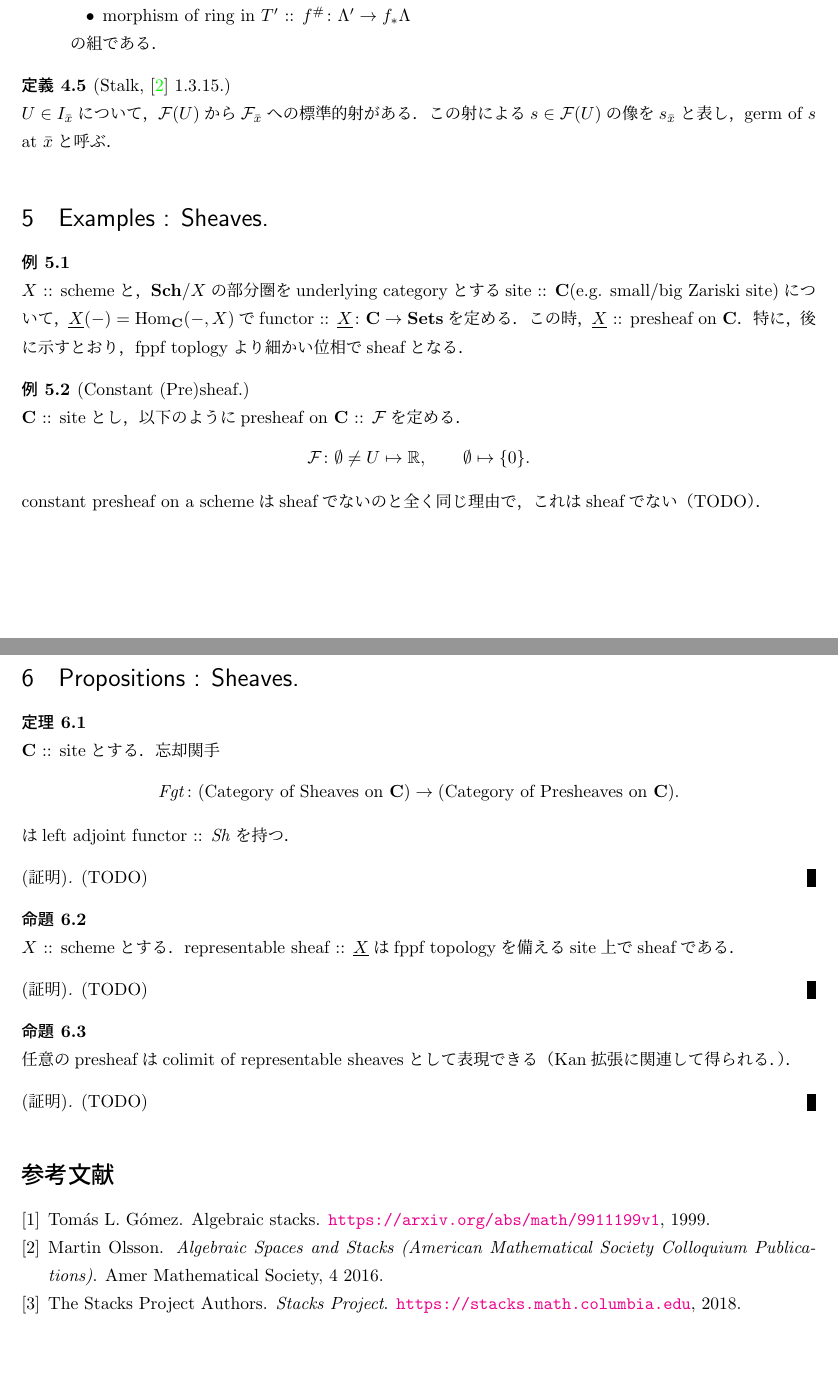
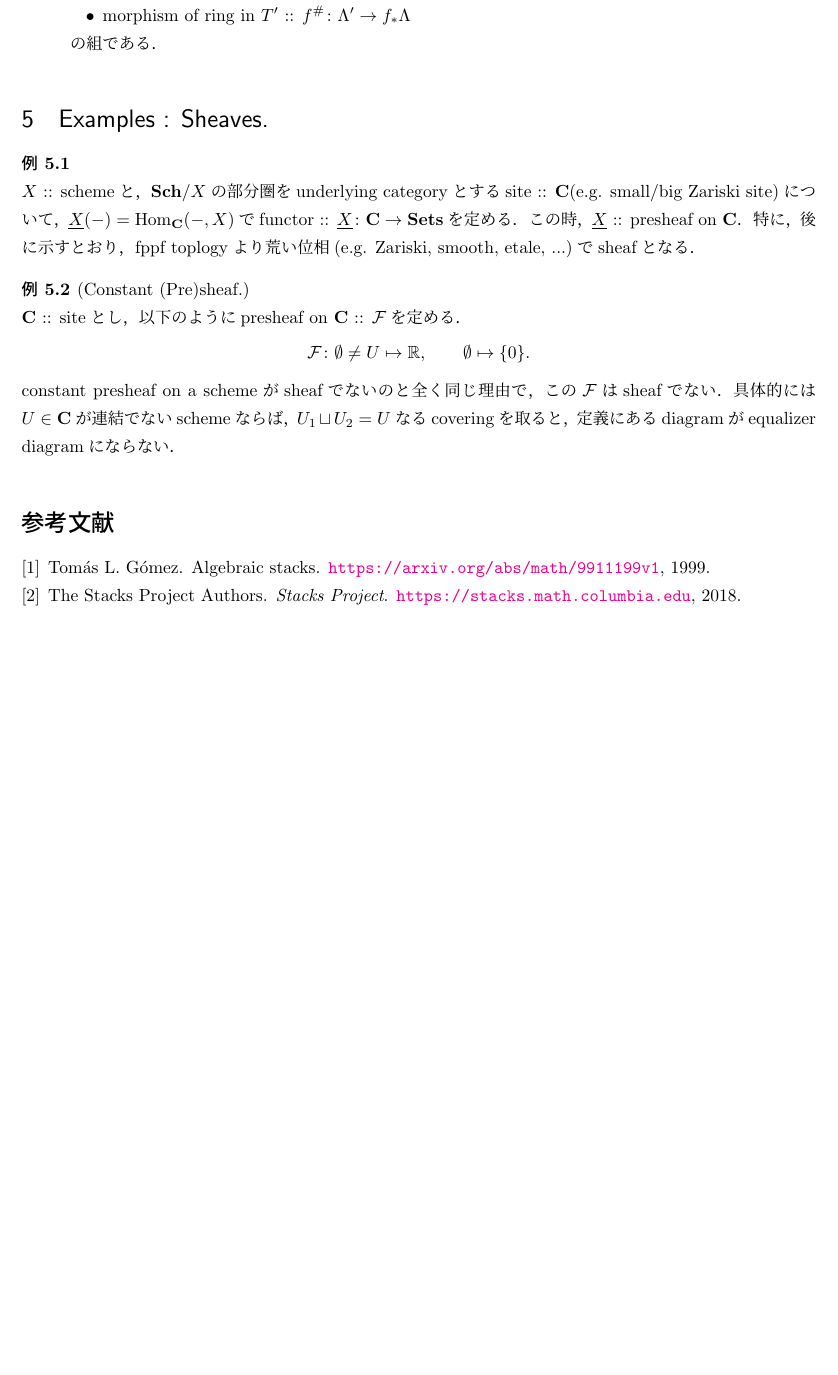
Before and after one commit to shitijyou-a/MathNotes, a LaTeX document (AlgebraicStacks/session2_SitesAndSheaves.tex, which reads AlgebraicStacks/macros.sty): two parts of pages 7 and 8 of 8 before the commit and part of page 7 of 7 after it, the two joined at a grey line, cut so that both start at the same text, the shorter picture padded with empty space. Compiled offline with pLaTeX and dvipdfmx.

Commit message:
completed.

```diff
--- a/AlgebraicStacks/macros.sty
+++ b/AlgebraicStacks/macros.sty
@@ -52,8 +75,6 @@
 %\newcommand{\modT}{\mathcal{T}}
 %\newcommand{\spM}{\mathcal{U}}
 %\newcommand{\modM}{\mathcal{M}}
-
-\newcommand{\ftor}[1]{\underline{#1}}
 %\newcommand{\ftorM}{\mathcal{M}}
 %\newcommand{\ftorGL}{\mathcal{GL}}
 
@@ -74,10 +95,3 @@
 %\newcommand{\Reg}{\operatorname{Reg}}
 
 %\newcommand{\shDual}{\omega^{\circ}}
-\newcommand{\shDer}{\Omega}
-\newcommand{\modDer}{\Omega}
-\newcommand{\Der}{\mathrm{Der}}
-
-\newenvironment{myenum}[1]
-{\hfill \vspace{-0.8cm}\begin{enumerate}[label=(#1), labelindent=1cm]}
-{\end{enumerate}}
--- a/AlgebraicStacks/session2_SitesAndSheaves.tex
+++ b/AlgebraicStacks/session2_SitesAndSheaves.tex
@@ -2,12 +2,6 @@
 \usepackage[dvipdfmx, hiresbb]{graphicx}
 \usepackage{booktabs}
 \usepackage{macros}
-
-\newcommand{\Sh}{\mathbf{Sh}}
-\newcommand{\PSh}{\mathbf{PSh}}
-\newcommand{\ftorSh}{\mathit{Sh}}
-\newcommand{\ftorFgt}{\mathit{Fgt}}
-\newcommand{\Cov}{\operatorname{Cov}}
 
 \begin{document}
 \title{ゼミノート \#2 \\ Sites and Sheaves}
@@ -416,12 +377,6 @@ flat\& locally of finite presentationならば実際にこのように成る．
 \end{myenum}
 \end{Def}
 
-\begin{Def}[Stalk, \cite{ASS} 1.3.15.]
-    $U \in I_{\bar{x}}$について，$\shF(U)$から$\shF_{\bar{x}}$への標準的射がある．
-    この射による$s \in \shF(U)$の像を$s_{\bar{x}}$と表し，
-    germ of $s$ at $\bar{x}$と呼ぶ．
-\end{Def}
-
 \section{Examples : Sheaves.}
 \begin{Example}
     $X$ :: schemeと，
@@ -429,47 +384,21 @@ flat\& locally of finite presentationならば実際にこのように成る．
     $\ftor{X}(-)=\Hom_{\cat{C}}(-, X)$で
     functor :: $\ftor{X} \colon \cat{C} \to \Sets$を定める．
     この時，$\ftor{X}$ :: presheaf on $\cat{C}$．
-    特に，後に示すとおり，fppf toplogyより細かい位相でsheafとなる．
+    特に，後に示すとおり，
+    fppf toplogyより荒い位相(e.g. Zariski, smooth, etale, ...)でsheafとなる．
 \end{Example}
 
 \begin{Example}[Constant (Pre)sheaf.]
     $\cat{C}$ :: siteとし，
     以下のようにpresheaf on $\cat{C}$ :: $\shF$を定める．
     \[ \shF \colon \emptyset \neq U \mapsto \R, \qquad \emptyset \mapsto \{0\}.  \]
-    constant presheaf on a schemeはsheafでないのと全く同じ理由で，
-    これはsheafでない（TODO）．
+    constant presheaf on a schemeがsheafでないのと全く同じ理由で，
+    この$\shF$はsheafでない．
+    具体的には$U \in \cat{C}$が連結でないschemeならば，
+    $U_1 \sqcup U_2=U$なるcoveringを取ると，
+    定義にあるdiagramがequalizer diagramにならない．
 \end{Example}
 
-\section{Propositions : Sheaves.}
-\begin{Thm}
-    $\cat{C}$ :: siteとする．
-    忘却関手
-    \[
-        \ftorFgt \colon
-        \text{(Category of Sheaves on $\cat{C}$)}
-            \to \text{(Category of Presheaves on $\cat{C}$)}.
-    \]
-    はleft adjoint functor :: $\ftorSh$を持つ．
-\end{Thm}
-\begin{proof}
-    (TODO)
-\end{proof}
-
-\begin{Prop}
-    $X$ :: schemeとする．
-    representable sheaf :: $\ftor{X}$はfppf topologyを備えるsite上でsheafである．
-\end{Prop}
-\begin{proof}
-    (TODO)
-\end{proof}
-
-\begin{Prop}
-    任意のpresheafはcolimit of representable sheavesとして表現できる
-    （Kan拡張に関連して得られる．）．
-\end{Prop}
-\begin{proof}
-    (TODO)
-\end{proof}
 
 \bibliographystyle{jplain}
 \bibliography{reference}
```
Also changed, not shown: AlgebraicStacks/session2_SitesAndSheaves.pdf, AlgebraicStacks/macros.sty (23 more changed lines), AlgebraicStacks/session2_SitesAndSheaves.tex (81 more changed lines).
